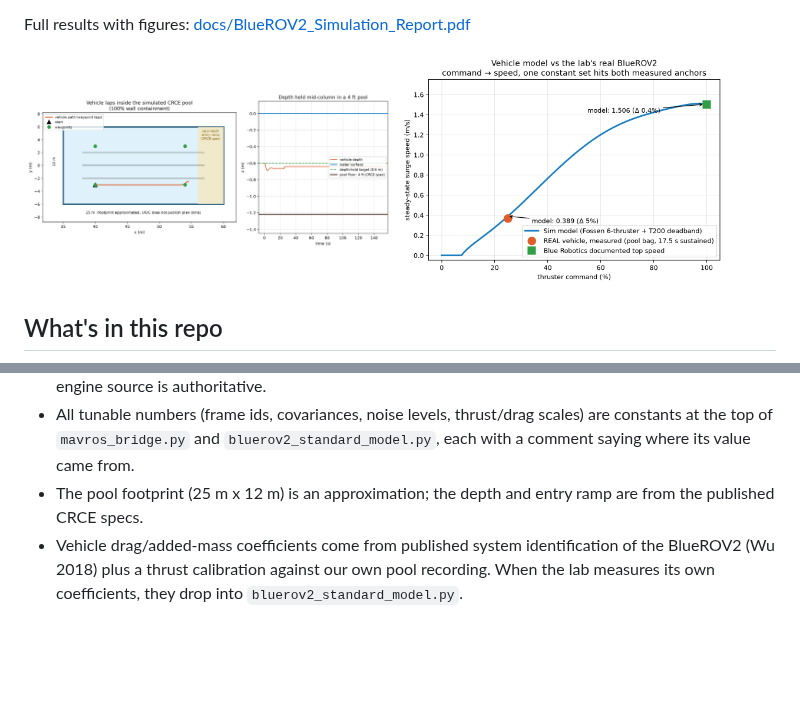
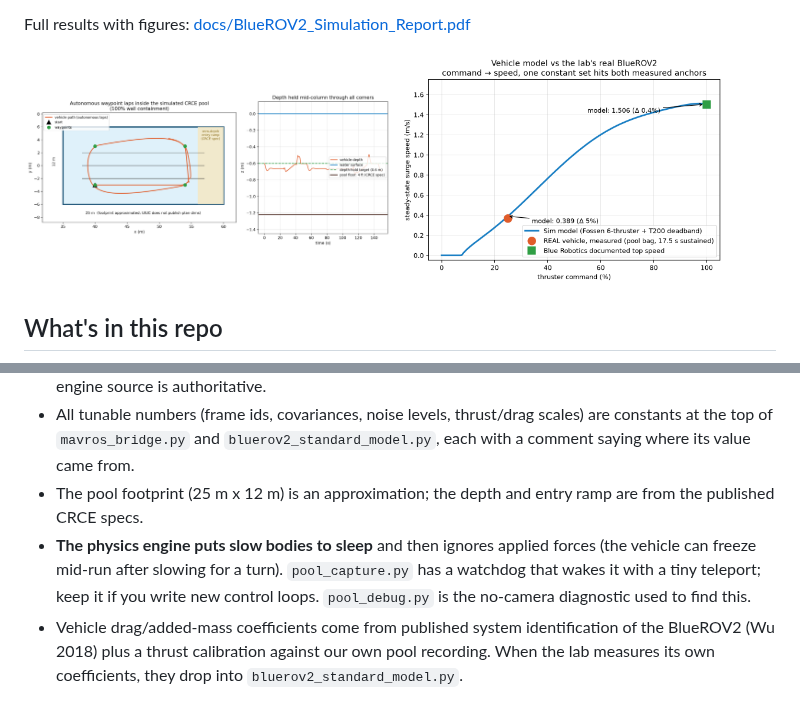
Before and after one commit to ChideraIbe123/Holo-for-CACMS, a Markdown page: README.md, 2 parts joined by grey strips. GitHub-like rendering; pictures changed too: media/P1_pool_trajectory_and_depth.png; blank space fills up the shorter version.

Commit message:
Pool: full autonomous laps (physics-sleep watchdog), exact altitude match with real CRCE data
Co-Authored-By: Claude Fable 5 <noreply@anthropic.com>

```diff
--- a/README.md
+++ b/README.md
@@ -111,6 +111,10 @@ Useful flags for `mavros_bridge.py`:
   with a comment saying where its value came from.
 - The pool footprint (25 m x 12 m) is an approximation; the depth and entry ramp are
   from the published CRCE specs.
+- **The physics engine puts slow bodies to sleep** and then ignores applied forces
+  (the vehicle can freeze mid-run after slowing for a turn). `pool_capture.py` has a
+  watchdog that wakes it with a tiny teleport; keep it if you write new control loops.
+  `pool_debug.py` is the no-camera diagnostic used to find this.
 - Vehicle drag/added-mass coefficients come from published system identification of
   the BlueROV2 (Wu 2018) plus a thrust calibration against our own pool recording.
   When the lab measures its own coefficients, they drop into
```
Also changed, not shown: media/P2_speed_and_altitude_vs_real.png, 2 other files.
